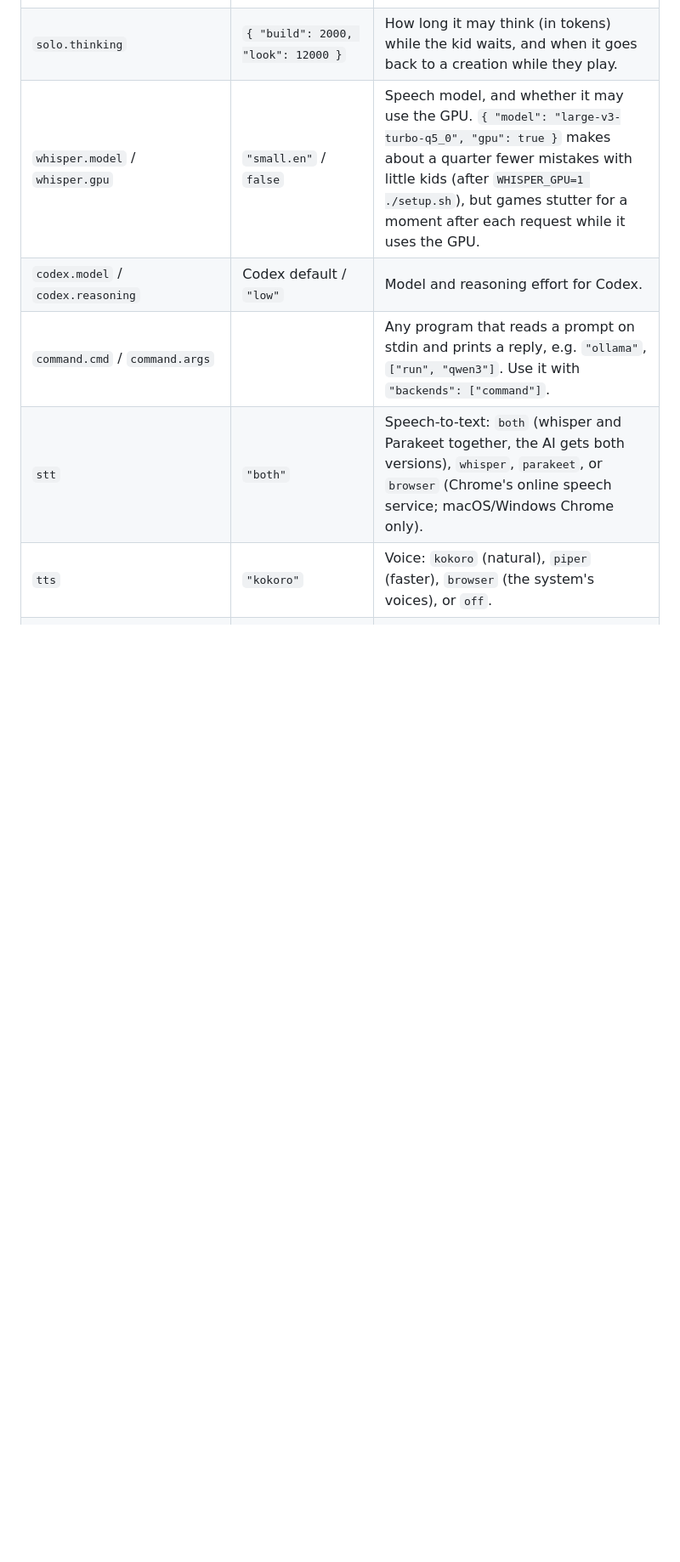
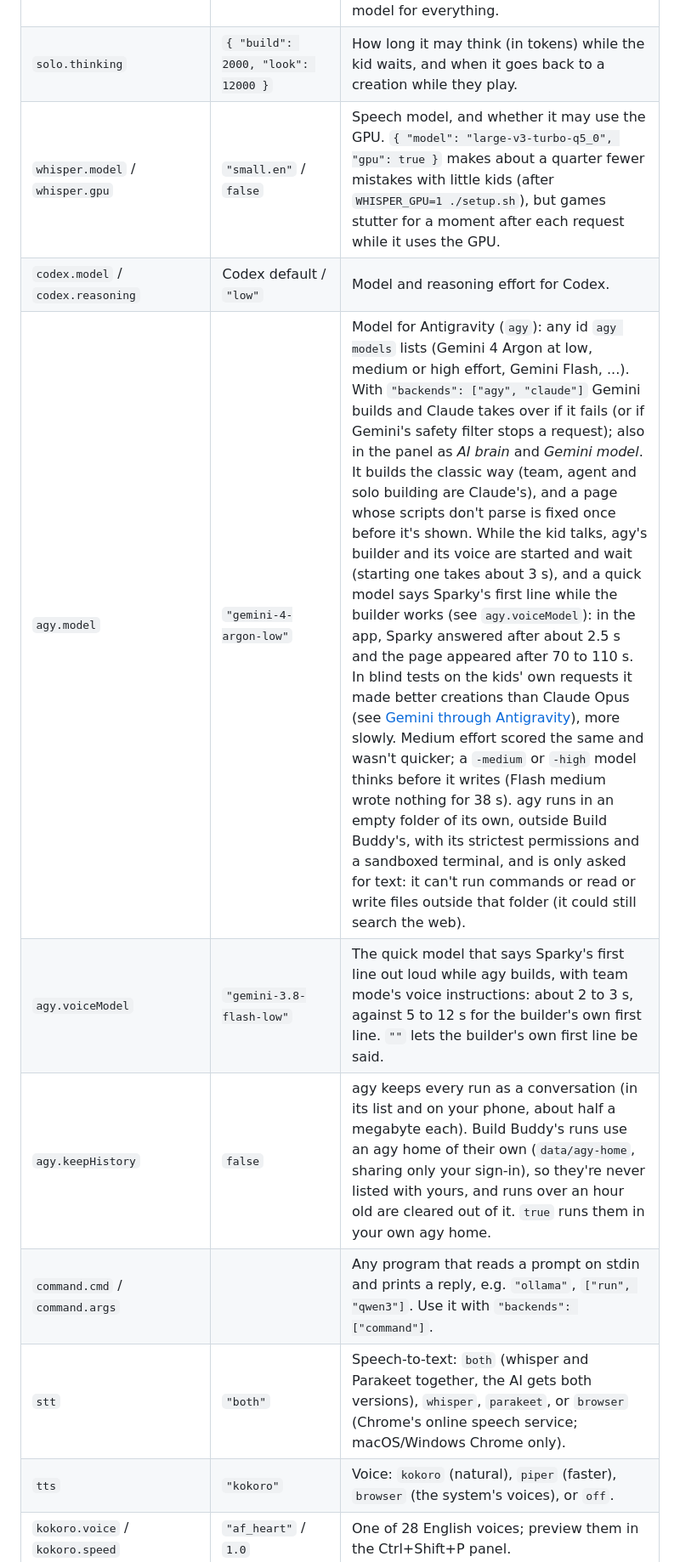
Before and after one commit to F286/build-buddy, a Markdown page: README.md, the part around one of its changes. Shown at 85% size. GitHub-like rendering; blank space fills up the shorter version.

```diff
--- a/README.md
+++ b/README.md
@@ -265,6 +266,9 @@ voice and names can also be changed from the Ctrl+Shift+P panel.
 | `solo.thinking` | `{ "build": 2000, "look": 12000 }` | How long it may think (in tokens) while the kid waits, and when it goes back to a creation while they play. |
 | `whisper.model` / `whisper.gpu` | `"small.en"` / `false` | Speech model, and whether it may use the GPU. `{ "model": "large-v3-turbo-q5_0", "gpu": true }` makes about a quarter fewer mistakes with little kids (after `WHISPER_GPU=1 ./setup.sh`), but games stutter for a moment after each request while it uses the GPU. |
 | `codex.model` / `codex.reasoning` | Codex default / `"low"` | Model and reasoning effort for Codex. |
+| `agy.model` | `"gemini-4-argon-low"` | Model for Antigravity (`agy`): any id `agy models` lists (Gemini 4 Argon at low, medium or high effort, Gemini Flash, ...). With `"backends": ["agy", "claude"]` Gemini builds and Claude takes over if it fails (or if Gemini's safety filter stops a request); also in the panel as *AI brain* and *Gemini model*. It builds the classic way (team, agent and solo building are Claude's), and a page whose scripts don't parse is fixed once before it's shown. While the kid talks, agy's builder and its voice are started and wait (starting one takes about 3 s), and a quick model says Sparky's first line while the builder works (see `agy.voiceModel`): in the app, Sparky answered after about 2.5 s and the page appeared after 70 to 110 s. In blind tests on the kids' own requests it made better creations than Claude Opus (see [Gemini through Antigravity](#gemini-through-antigravity)), more slowly. Medium effort scored the same and wasn't quicker; a `-medium` or `-high` model thinks before it writes (Flash medium wrote nothing for 38 s). agy runs in an empty folder of its own, outside Build Buddy's, with its strictest permissions and a sandboxed terminal, and is only asked for text: it can't run commands or read or write files outside that folder (it could still search the web). |
+| `agy.voiceModel` | `"gemini-3.8-flash-low"` | The quick model that says Sparky's first line out loud while agy builds, with team mode's voice instructions: about 2 to 3 s, against 5 to 12 s for the builder's own first line. `""` lets the builder's own first line be said. |
+| `agy.keepHistory` | `false` | agy keeps every run as a conversation (in its list and on your phone, about half a megabyte each). Build Buddy's runs use an agy home of their own (`data/agy-home`, sharing only your sign-in), so they're never listed with yours, and runs over an hour old are cleared out of it. `true` runs them in your own agy home. |
 | `command.cmd` / `command.args` | | Any program that reads a prompt on stdin and prints a reply, e.g. `"ollama"`, `["run", "qwen3"]`. Use it with `"backends": ["command"]`. |
 | `stt` | `"both"` | Speech-to-text: `both` (whisper and Parakeet together, the AI gets both versions), `whisper`, `parakeet`, or `browser` (Chrome's online speech service; macOS/Windows Chrome only). |
 | `tts` | `"kokoro"` | Voice: `kokoro` (natural), `piper` (faster), `browser` (the system's voices), or `off`. |
```
Also changed, not shown: other parts of README.md (+41 -7 lines), docs/argon-vs-opus.jpg (added), 7 other files.
